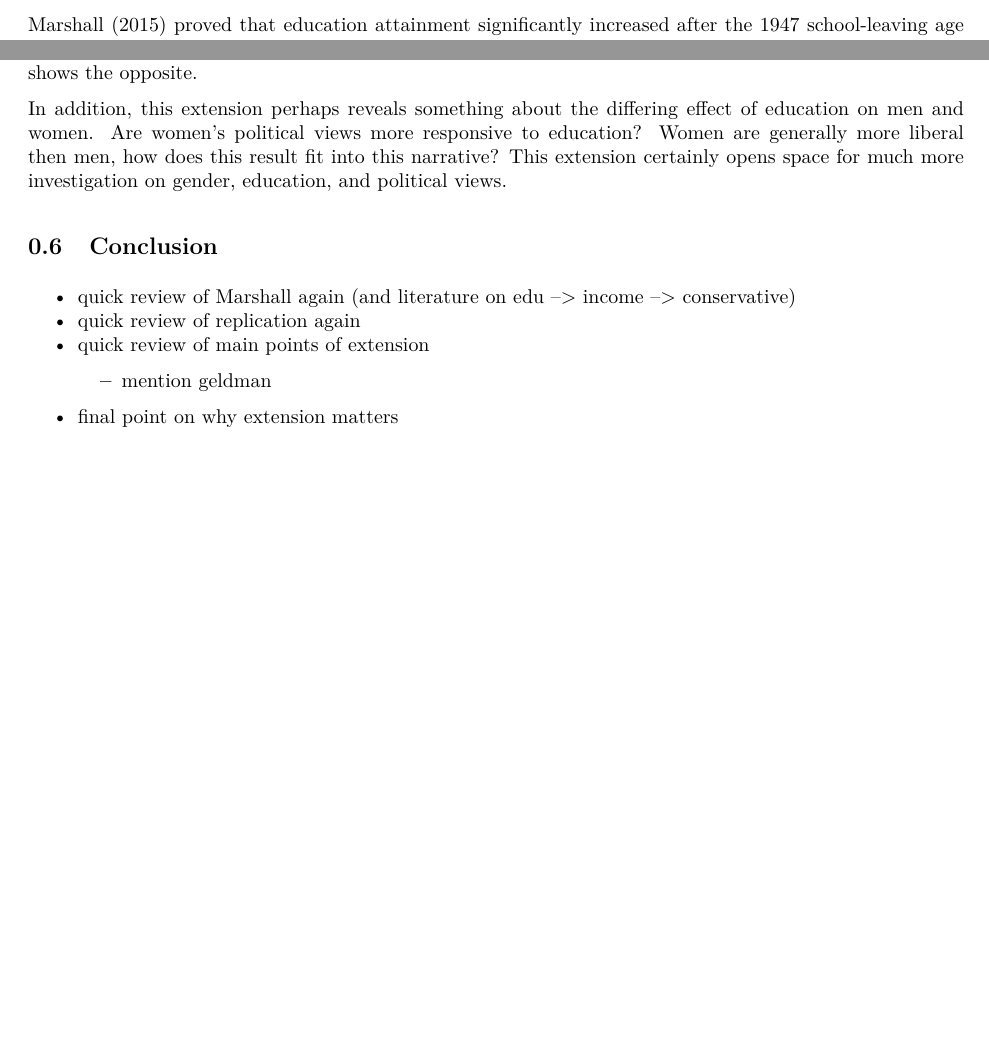
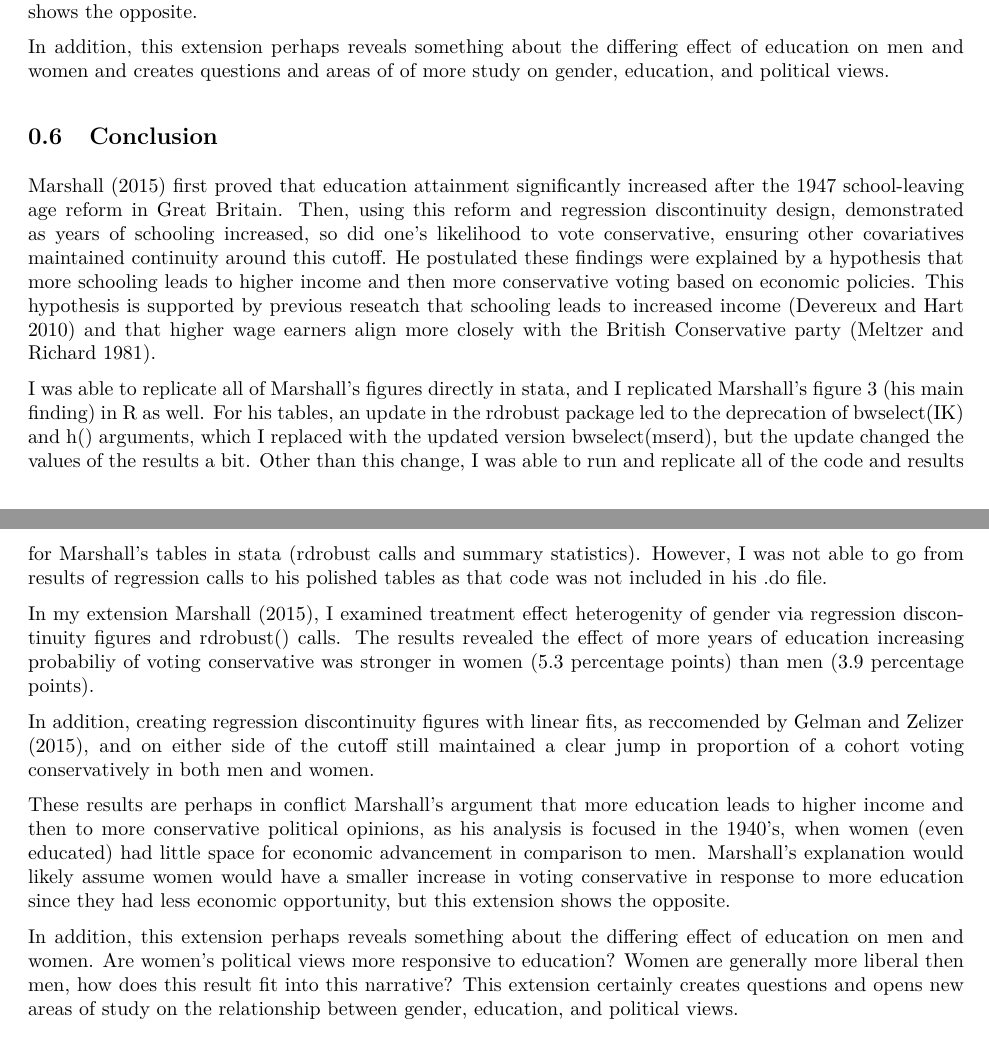
Before and after one commit to mollyechiang/gender_edu_voting, an R Markdown document (chiang_edu_and_voting.Rmd): two parts of pages 3 and 5 of 10 before the commit and two parts of pages 5 and 6 of 8 after it, joined at a grey line, cut so that both start at the same text, the shorter picture padded with empty space. The pictures show the output file chiang_edu_and_voting.pdf that the author committed with the source.

Commit message:
conlcusion completed

````diff
--- a/chiang_edu_and_voting.Rmd
+++ b/chiang_edu_and_voting.Rmd
@@ -3,7 +3,7 @@ title: "Gender, Education, and Voting Conservative"
 author: "Molly Chiang"
 date: "4/25/2020"
 output: bookdown::pdf_document2
-bibliography: bib.bib
+bibliography: Other_Files/bib.bib
 ---
 
 ```{r setup, include=FALSE}
@@ -238,17 +236,23 @@ The coefficient when running RDD is an indicator of causailty of the forcing var
 
 The results of this extension complicate Marshall's argument that more education leads to higher income and then to more conservative political opinions. Women did not have a lot of space for income advancement in the 1940s and 50s in comparision to men, and thus Marshall's explanation would likely assume women would thus have a smaller increase in voting conservative in response to more education, but this extension shows the opposite.
 
-In addition, this extension perhaps reveals something about the differing effect of education on men and women. Are women's political views more responsive to education? Women are generally more liberal then men, how does this result fit into this narrative? This extension certainly opens space for much more investigation on gender, education, and political views.
+In addition, this extension perhaps reveals something about the differing effect of education on men and women and creates questions and areas of of more study on gender, education, and political views.
 
 
 
 ## Conclusion
 
-- quick review of Marshall again (and literature on edu --> income --> conservative)
-- quick review of replication again
-- quick review of main points of extension
-    - mention geldman
-- final point on why extension matters
+Marshall (2015) first proved that education attainment significantly increased after the 1947 school-leaving age reform in Great Britain. Then, using this reform and regression discontinuity design, demonstrated as years of schooling increased, so did one's likelihood to vote conservative, ensuring other covariatives maintained continuity around this cutoff. He postulated these findings were explained by a hypothesis that more schooling leads to higher income and then more conservative voting based on economic policies. This hypothesis is supported by previous reseatch that schooling leads to increased income [@dev] and that higher wage earners align more closely with the British Conservative party [@meltz].
+
+I was able to replicate all of Marshall's figures directly in stata, and I replicated Marshall's figure 3 (his main finding) in R as well. For his tables, an update in the rdrobust package led to the deprecation of bwselect(IK) and h() arguments, which I replaced with the updated version bwselect(mserd), but the update changed the values of the results a bit. Other than this change, I was able to run and replicate all of the code and results for Marshall's tables in stata (rdrobust calls and summary statistics). However, I was not able to go from results of regression calls to his polished tables as that code was not included in his .do file.
+
+In my extension Marshall (2015), I examined treatment effect heterogenity of gender via regression discontinuity figures and rdrobust() calls. The results revealed the effect of more years of education increasing probabiliy of voting conservative was stronger in women (5.3 percentage points) than men (3.9 percentage points).
+
+In addition, creating regression discontinuity figures with linear fits, as reccomended by Gelman and Zelizer (2015), and on either side of the cutoff still maintained a clear jump in proportion of a cohort voting conservatively in both men and women.
+
+These results are perhaps in conflict Marshall's argument that more education leads to higher income and then to more conservative political opinions, as his analysis is focused in the 1940's, when women (even educated) had little space for economic advancement in comparison to men. Marshall's explanation would likely assume women would have a smaller increase in voting conservative in response to more education since they had less economic opportunity, but this extension shows the opposite.
+
+In addition, this extension perhaps reveals something about the differing effect of education on men and women. Are women's political views more responsive to education? Women are generally more liberal then men, how does this result fit into this narrative? This extension certainly creates questions and opens new areas of study on the relationship between gender, education, and political views.
 
 
 ## Appendix
````
Also changed, not shown: chiang_edu_and_voting.pdf, chiang_edu_and_voting.Rmd (17 more changed lines).
